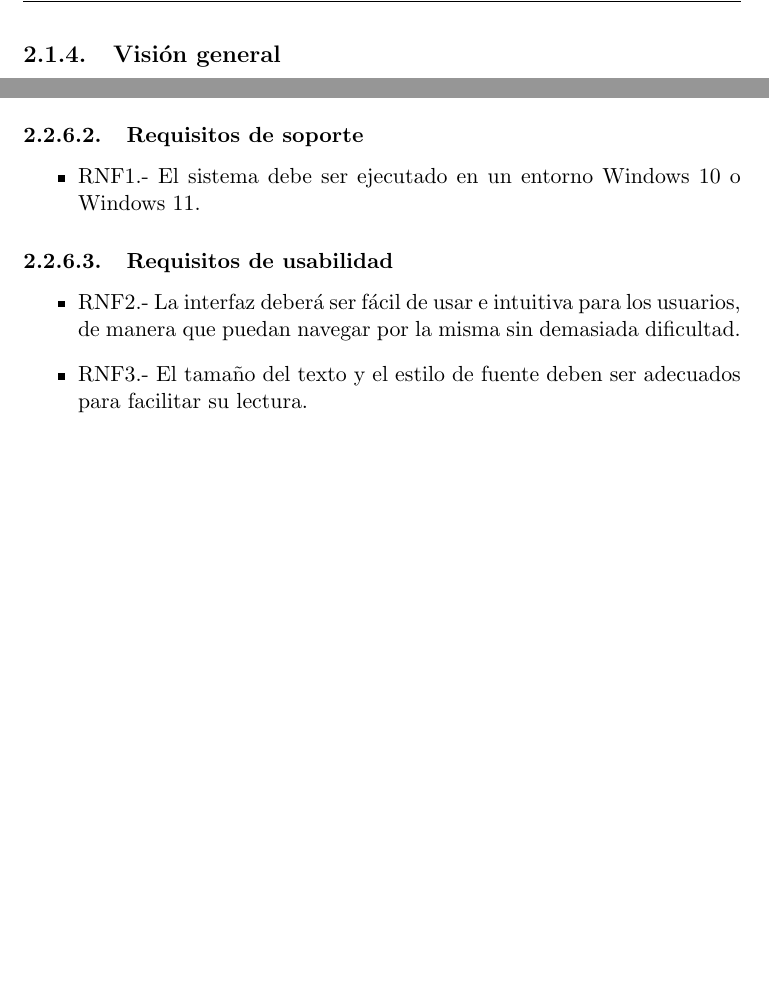
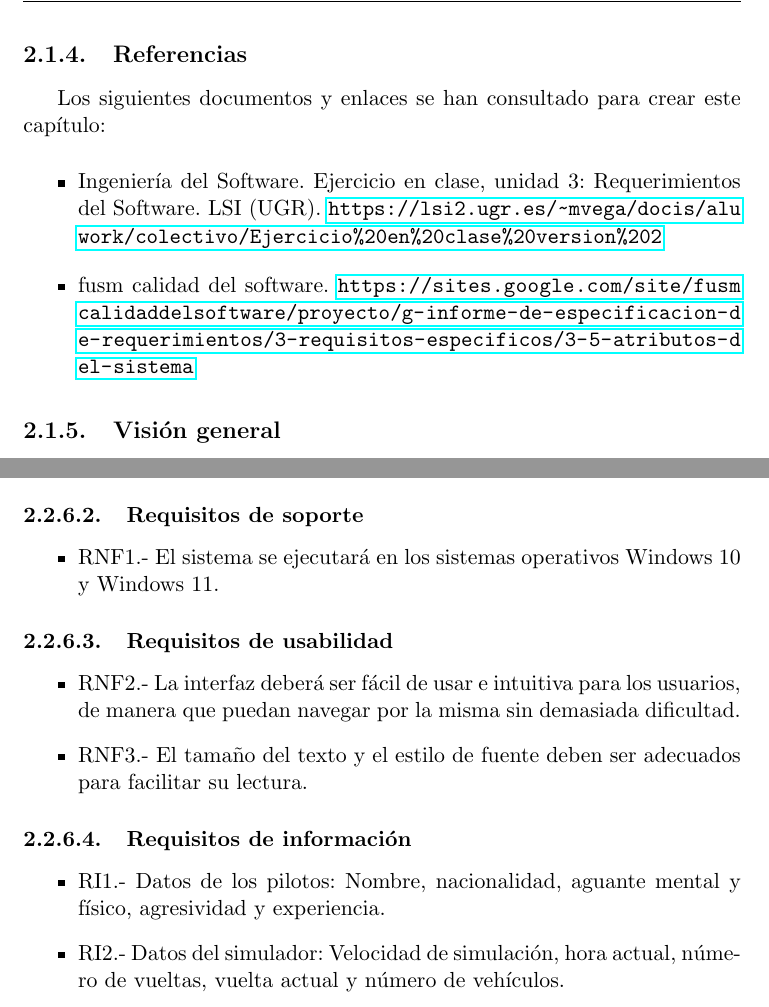
Before and after one commit to amt911/TFG-Documento, a LaTeX thesis (Plantilla_TFG_latex/proyecto.tex, which reads Plantilla_TFG_latex/capitulos/requisitos.tex): two parts of pages 28 and 30 of 33, joined at a grey line, cut at the place of the change, the shorter picture padded with empty space. Compiled offline with pdfLaTeX.

Commit message:
Medio acabado el capitulo 2

```diff
--- a/Plantilla_TFG_latex/capitulos/requisitos.tex
+++ b/Plantilla_TFG_latex/capitulos/requisitos.tex
@@ -30,7 +36,14 @@ Además, el software permitirá modificar una serie de ajustes antes de simular
         \end{itemize}
 \end{itemize}
 
-% \subsection{Referencias} ???
+\subsection{Referencias}
+
+Los siguientes documentos y enlaces se han consultado para crear este capítulo:
+
+\begin{itemize}
+    \item Ingeniería del Software. Ejercicio en clase, unidad 3: Requerimientos del Software. LSI (UGR). \url{https://lsi2.ugr.es/~mvega/docis/aluwork/colectivo/Ejercicio%20en%20clase%20version%202}
+    \item fusm calidad del software. \url{https://sites.google.com/site/fusmcalidaddelsoftware/proyecto/g-informe-de-especificacion-de-requerimientos/3-requisitos-especificos/3-5-atributos-del-sistema}
+\end{itemize}
 
 \subsection{Visión general}
 % rescribir
@@ -112,7 +125,8 @@ Este sistema funciona de forma independiente, por lo que no es necesario comunic
 \subsubsection{Requisitos de soporte}
 
 \begin{itemize}
-    \item RNF1.- El sistema debe ser ejecutado en un entorno Windows 10 o Windows 11.
+    % \item RNF1.- El sistema debe ser ejecutado en un entorno Windows 10 o Windows 11.
+    \item RNF1.- El sistema se ejecutará en los sistemas operativos Windows 10 y Windows 11.
 \end{itemize}
 
 \subsubsection{Requisitos de usabilidad}
@@ -121,3 +135,18 @@ Este sistema funciona de forma independiente, por lo que no es necesario comunic
     \item RNF2.- La interfaz deberá ser fácil de usar e intuitiva para los usuarios, de manera que puedan navegar por la misma sin demasiada dificultad.
     \item RNF3.- El tamaño del texto y el estilo de fuente deben ser adecuados para facilitar su lectura.
 \end{itemize}
+
+\subsubsection{Requisitos de información}
+
+\begin{itemize}
+    \item RI1.- Datos de los pilotos: Nombre, nacionalidad, aguante mental y físico, agresividad y experiencia.
+    % \begin{itemize}
+    %     \item Nombre
+    %     \item Nacionalidad
+    %     \item Aguante mental
+    %     \item Aguante físico
+    %     \item Agresividad
+    %     \item Experiencia
+    % \end{itemize}
+    \item RI2.- Datos del simulador: Velocidad de simulación, hora actual, número de vueltas, vuelta actual y número de vehículos.
+\end{itemize}
--- a/Plantilla_TFG_latex/proyecto.tex
+++ b/Plantilla_TFG_latex/proyecto.tex
@@ -42,6 +33,7 @@
 \usepackage{longtable}
 
 \usepackage[pdfborder={000}]{hyperref} %referencia
+\usepackage{xurl}
 
 % ********************************************************************
 % Re-usable information
```
Also changed, not shown: Plantilla_TFG_latex/capitulos/requisitos.tex (20 more changed lines), Plantilla_TFG_latex/proyecto.tex (9 more changed lines).
